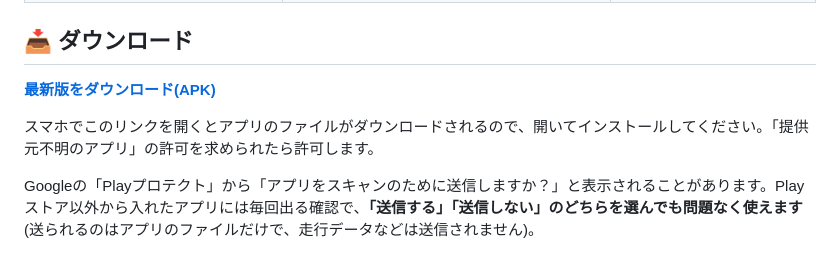
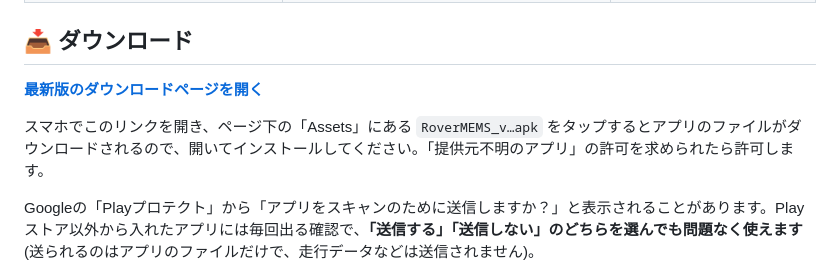
Before and after one commit to RoverMEMS/RoverMEMS, a Markdown page: README.md, the part around the change. Drawn GitHub-style.

Commit message:
README: download link points to the latest release page (file name now includes the version)
Co-Authored-By: Claude Sonnet 5.5 <noreply@anthropic.com>

```diff
--- a/README.md
+++ b/README.md
@@ -18,9 +18,9 @@
 
 ## 📥 ダウンロード
 
-[**最新版をダウンロード(APK)**](https://github.com/RoverMEMS/RoverMEMS/releases/latest/download/app-debug.apk)
+[**最新版のダウンロードページを開く**](https://github.com/RoverMEMS/RoverMEMS/releases/latest)
 
-スマホでこのリンクを開くとアプリのファイルがダウンロードされるので、開いてインストールしてください。「提供元不明のアプリ」の許可を求められたら許可します。
+スマホでこのリンクを開き、ページ下の「Assets」にある `RoverMEMS_v…apk` をタップするとアプリのファイルがダウンロードされるので、開いてインストールしてください。「提供元不明のアプリ」の許可を求められたら許可します。
 
 Googleの「Playプロテクト」から「アプリをスキャンのために送信しますか？」と表示されることがあります。Playストア以外から入れたアプリには毎回出る確認で、**「送信する」「送信しない」のどちらを選んでも問題なく使えます**(送られるのはアプリのファイルだけで、走行データなどは送信されません)。
 
```
